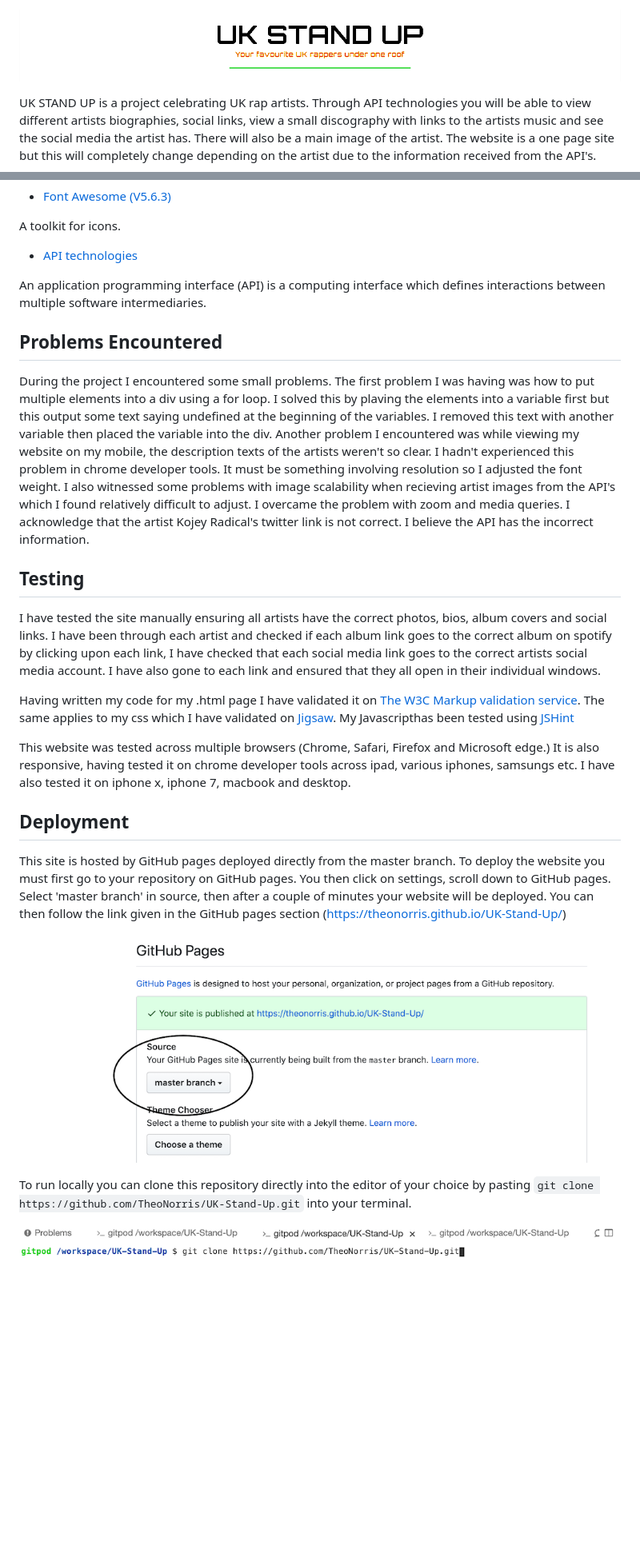
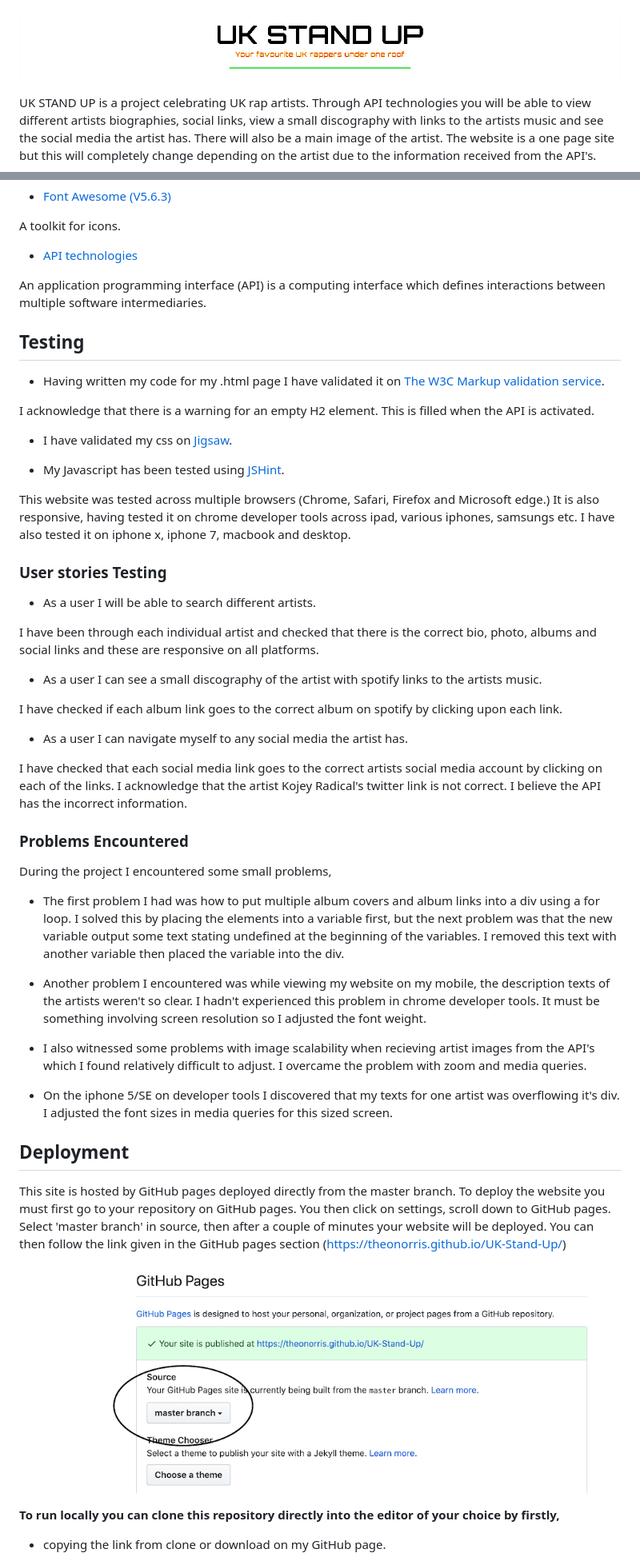
Before and after one commit to TheoNorris/UK-Stand-Up, a Markdown page: README.md, 2 parts joined by grey strips. Shown at 80% size. Rendered like a GitHub page; blank space fills up the shorter version.

Commit message:
social for loop refined. iphone 5/SE responsiveness enhanced. Readme updated.

```diff
--- a/README.md
+++ b/README.md
@@ -1,4 +1,4 @@
-![UK STAND UP](/assets/readme-documents/uk-stand-up-head.png)
+![UK STAND UP](/readme-documents/uk-stand-up-head.png)
 
 UK STAND UP is a project celebrating UK rap artists. Through API technologies you will be able to view different artists biographies, social links,
 view a small discography with links to the artists music and see the social media the artist has. There will also be a main image of the artist.
@@ -70,28 +74,51 @@ A toolkit for icons.
 
 An application programming interface (API) is a computing interface which defines interactions between multiple software intermediaries.
 
-## Problems Encountered
-
-During the project I encountered some small problems. The first problem I was having was how to put multiple elements into a div using a for loop. I solved this by plaving the
-elements into a variable first but this output some text saying undefined at the beginning of the variables. I removed this text with another variable then placed the variable into the div.
-Another problem I encountered was while viewing my website on my mobile, the description texts of the artists weren't so clear. I hadn't experienced this problem in chrome developer tools.
-It must be something involving resolution so I adjusted the font weight. I also witnessed some problems with image scalability when recieving artist images from the API's which I found relatively
-difficult to adjust. I overcame the problem with zoom and media queries. I acknowledge that the artist Kojey Radical's twitter link is not correct. I believe the API has the incorrect information.
-
 ## Testing
 
-I have tested the site manually ensuring all artists have the correct photos, bios, album covers and social links.
-I have been through each artist and checked if each album link goes to the correct album on spotify by clicking upon each link,
-I have checked that each social media link goes to the correct artists social media account.
-I have also gone to each link and ensured that they all open in their individual windows.
+* Having written my code for my .html page I have validated it on [The W3C Markup validation service](https://validator.w3.org/).
 
-Having written my code for my .html page I have validated it on [The W3C Markup validation service](https://validator.w3.org/).
-The same applies to my css which I have validated on [Jigsaw](https://jigsaw.w3.org/css-validator/).
-My Javascripthas been tested using [JSHint](https://jshint.com/)
+I acknowledge that there is a warning for an empty H2 element. This is filled when the API is activated.
 
-This website was tested across multiple browsers (Chrome, Safari, Firefox and Microsoft edge.) It is also responsive, having
-tested it on chrome developer tools across ipad, various iphones, samsungs etc. I have also tested it on iphone x, iphone 7, macbook
-and desktop.
+* I have validated my css on [Jigsaw](https://jigsaw.w3.org/css-validator/).
+
+* My Javascript has been tested using [JSHint](https://jshint.com/).
+
+This website was tested across multiple browsers (Chrome, Safari, Firefox and Microsoft edge.) It is also responsive,
+having tested it on chrome developer tools across ipad, various iphones, samsungs etc. I have also tested it on iphone x, iphone 7, macbook and desktop.
+
+### User stories Testing
+
+* As a user I will be able to search different artists.
+
+I have been through each individual artist and checked that there is the correct bio,
+photo, albums and social links and these are responsive on all platforms.
+
+* As a user I can see a small discography of the artist with spotify links to the artists music.
+
+I have checked if each album link goes to the correct album on spotify by clicking upon each link.
+
+* As a user I can navigate myself to any social media the artist has.
+
+I have checked that each social media link goes to the correct artists social media account by clicking on each of the links.
+ I acknowledge that the artist Kojey Radical's twitter link is not correct. I believe the API has the incorrect information.
+
+### Problems Encountered
+
+During the project I encountered some small problems,
+
+* The first problem I had was how to put multiple album covers and album links into a div using a for loop.
+ I solved this by placing the elements into a variable first, but the next problem was that the new variable output some text stating undefined at the beginning of the variables.
+ I removed this text with another variable then placed the variable into the div.
+
+* Another problem I encountered was while viewing my website on my mobile, the description texts of the artists weren't so clear.
+ I hadn't experienced this problem in chrome developer tools. It must be something involving screen resolution so I adjusted the font weight.
+
+* I also witnessed some problems with image scalability when recieving artist images from the API's which I found relatively difficult to adjust.
+I overcame the problem with zoom and media queries.
+
+* On the iphone 5/SE on developer tools I discovered that my texts for one artist was overflowing it's div.
+I adjusted the font sizes in media queries for this sized screen.
 
 ## Deployment
 
@@ -99,9 +126,9 @@ This site is hosted by GitHub pages deployed directly from the master branch. To
 GitHub pages. You then click on settings, scroll down to GitHub pages. Select 'master branch' in source, then after a couple of minutes your website
 will be deployed. You can then follow the link given in the GitHub pages section (https://theonorris.github.io/UK-Stand-Up/)
 
-![GitHub pages example](/assets/readme-documents/github-pages-example.png)
+![GitHub pages example](/readme-documents/github-pages-example.png)
 
-To run locally you can clone this repository directly into the editor of your choice by pasting `git clone https://github.com/TheoNorris/UK-Stand-Up.git` into your terminal.
+**To run locally you can clone this repository directly into the editor of your choice by firstly,**
 
-![git clone](/assets/readme-documents/gitclone.png)
+* copying the link from clone or download on my GitHub page.
 
```
Also changed, not shown: other parts of README.md (+17 -7 lines), readme-documents/git-remove.png (renamed from assets/readme-documents/git-remove.png), readme-documents/gitclone-example.png (added), readme-documents/gitclone.png (renamed from assets/readme-documents/gitclone.png), readme-documents/github-pages-example.png (renamed from assets/readme-documents/github-pages-example.png), readme-documents/uk-stand-up-head.png (renamed from assets/readme-documents/uk-stand-up-head.png), 3 other files.
